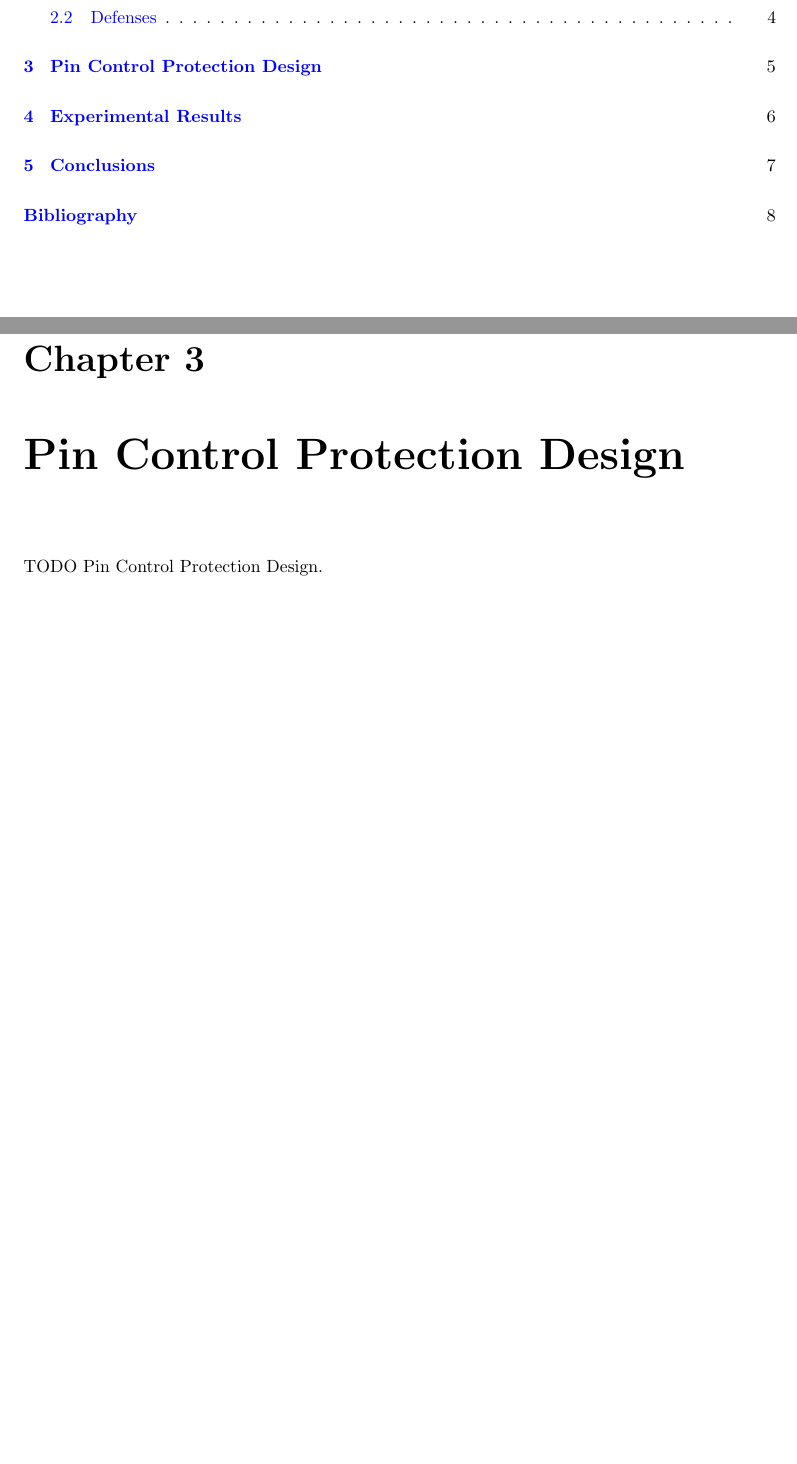
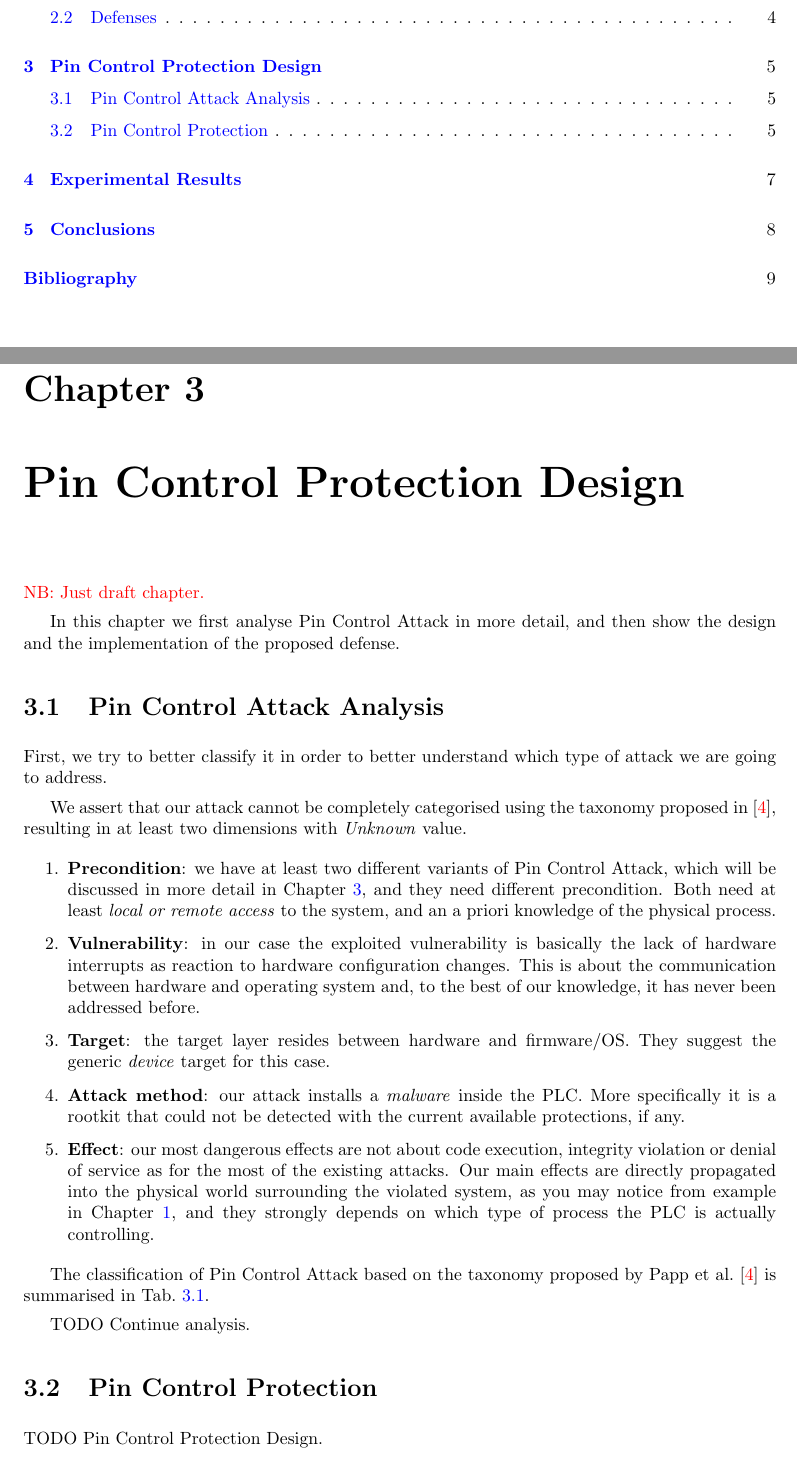
Before and after one commit to gentooise/Ghostbuster, a LaTeX thesis (docs/thesis.tex, which reads docs/design.tex): two parts of pages 6 and 11 of 15 before the commit and two parts of pages 6 and 11 of 16 after it, joined at a grey line, cut so that both start at the same text. The pictures show the PDF file docs/thesis.pdf that the author committed with the source.

Commit message:
fixed typo and added chapter 3 draft

```diff
--- a/docs/design.tex
+++ b/docs/design.tex
@@ -1,4 +1,50 @@
 \chapter{Pin Control Protection Design}
 \label{chap:design}
 
+{\color{red}NB: Just draft chapter.}
+
+In this chapter we first analyse Pin Control Attack in more detail, and then show the design and the implementation of the proposed defense.
+
+\section{Pin Control Attack Analysis}
+
+First, we try to better classify it in order to better understand which type of attack we are going to address.
+
+We assert that our attack cannot be completely categorised using the taxonomy proposed in \cite{taxonomy}, resulting in at least two dimensions with \emph{Unknown} value.
+\begin{enumerate}
+	\item \itemname{Precondition}: we have at least two different variants of Pin Control Attack, which will be discussed in more detail in \chap \ref{chap:design},
+		and they need different precondition. Both need at least \emph{local or remote access} to the system, and an a priori knowledge of the physical process.
+	\item \itemname{Vulnerability}: in our case the exploited vulnerability is basically the lack of hardware interrupts as reaction to hardware configuration changes.
+		This is about the communication between hardware and operating system and, to the best of our knowledge, it has never been addressed before.
+	\item \itemname{Target}: the target layer resides between hardware and firmware/OS. They suggest the generic \emph{device} target for this case.
+	\item \itemname{Attack method}: our attack installs a \emph{malware} inside the PLC. More specifically it is a rootkit that could not be detected
+		with the current available protections, if any.
+	\item \itemname{Effect}: our most dangerous effects are not about code execution, integrity violation or denial of service as for the most of the existing attacks.
+		Our main effects are directly propagated into the physical world surrounding the violated system, as you may notice from example in \chap \ref{chap:intro},
+		and they strongly depends on which type of process the PLC is actually controlling.
+\end{enumerate}
+
+The classification of Pin Control Attack based on the taxonomy proposed by Papp et al. \cite{taxonomy} is summarised in \mytab{\ref{tab:attack_class}}.
+
+\begin{table}[h]
+\begin{center}
+{\renewcommand{\arraystretch}{1.5}
+\begin{tabular}{|c|c|c|c|c|}
+\hline
+\multicolumn{5}{|c|}{\thead{Pin Control Attack}} \\
+\hline
+\textit{Precondition} & \textit{Vulnerability} & \textit{Target} & \textit{Attack method} & \textit{Effect}\\
+\hline
+Local or Remote Access, Miscellaneous & Unknown & Device & Malware & Unknown \\
+\hline
+\end{tabular}
+\caption{Pin Control Attack classification based on Papp et al. \cite{taxonomy} taxonomy.\label{tab:attack_class}}
+}
+\end{center}
+\end{table}
+
+TODO Continue analysis.
+
+
+\section{Pin Control Protection}
+
 TODO Pin Control Protection Design.
```
Also changed, not shown: docs/commands.tex (+1 -0 lines), docs/thesis.pdf.
